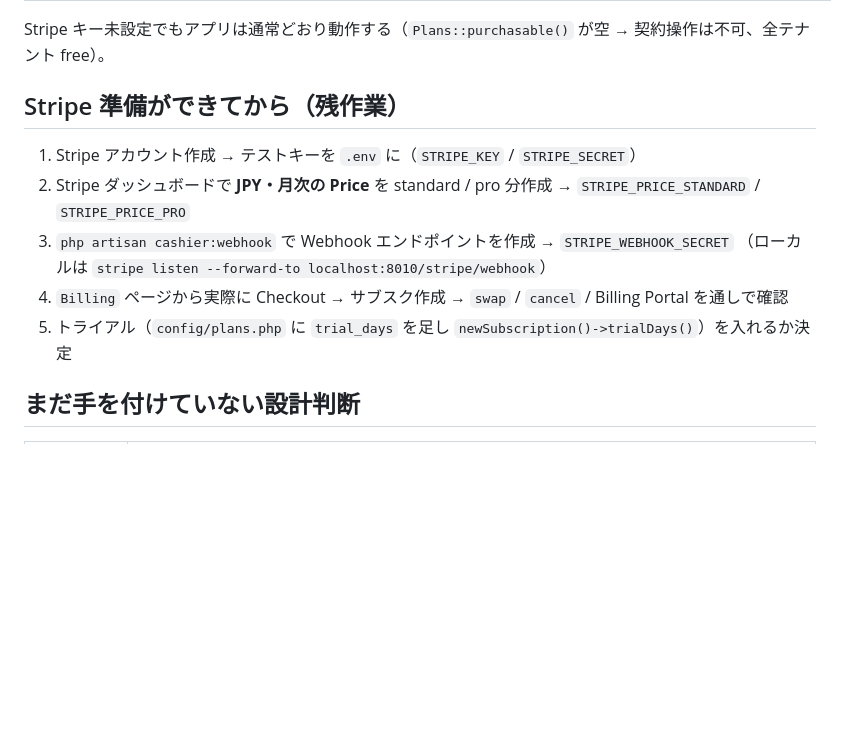
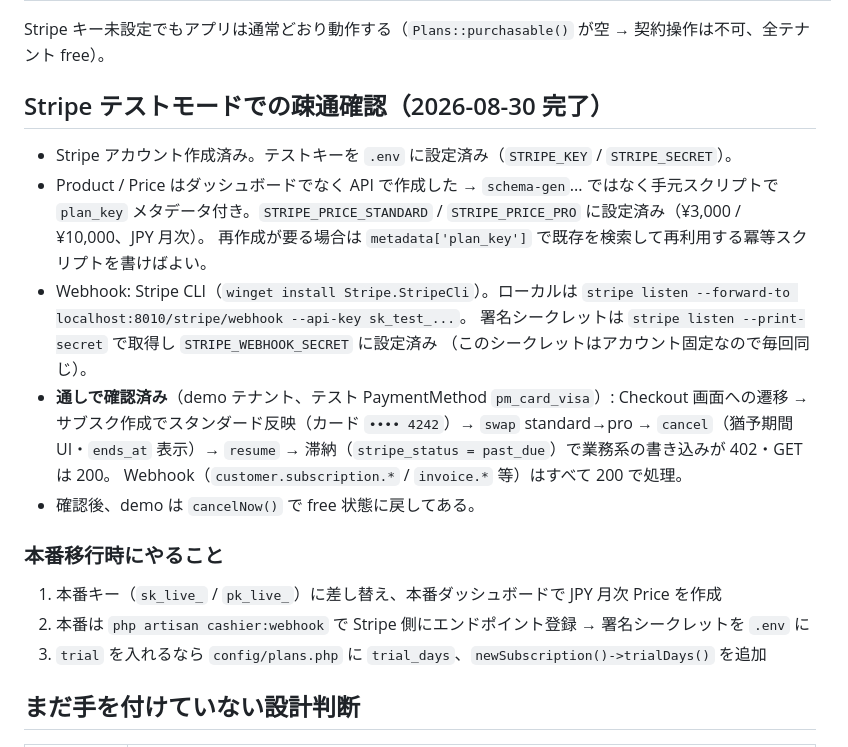
Before and after one commit to lookoutjp/cto-php, a Markdown page: BILLING.md, the part around the change. Drawn GitHub-style; blank space fills up the shorter version.

Commit message:
課金: Stripeテストモード疎通確認の結果をBILLING.mdに記録

```diff
--- a/BILLING.md
+++ b/BILLING.md
@@ -28,14 +28,28 @@
 
 Stripe キー未設定でもアプリは通常どおり動作する（`Plans::purchasable()` が空 → 契約操作は不可、全テナント free）。
 
-## Stripe 準備ができてから（残作業）
+## Stripe テストモードでの疎通確認（2026-08-30 完了）
 
-1. Stripe アカウント作成 → テストキーを `.env` に（`STRIPE_KEY` / `STRIPE_SECRET`）
-2. Stripe ダッシュボードで **JPY・月次の Price** を standard / pro 分作成 → `STRIPE_PRICE_STANDARD` / `STRIPE_PRICE_PRO`
-3. `php artisan cashier:webhook` で Webhook エンドポイントを作成 → `STRIPE_WEBHOOK_SECRET`
-   （ローカルは `stripe listen --forward-to localhost:8010/stripe/webhook`）
-4. `Billing` ページから実際に Checkout → サブスク作成 → `swap` / `cancel` / Billing Portal を通しで確認
-5. トライアル（`config/plans.php` に `trial_days` を足し `newSubscription()->trialDays()`）を入れるか決定
+- Stripe アカウント作成済み。テストキーを `.env` に設定済み（`STRIPE_KEY` / `STRIPE_SECRET`）。
+- Product / Price はダッシュボードでなく API で作成した → `schema-gen`... ではなく手元スクリプトで
+  `plan_key` メタデータ付き。`STRIPE_PRICE_STANDARD` / `STRIPE_PRICE_PRO` に設定済み（¥3,000 / ¥10,000、JPY 月次）。
+  再作成が要る場合は `metadata['plan_key']` で既存を検索して再利用する冪等スクリプトを書けばよい。
+- Webhook: Stripe CLI（`winget install Stripe.StripeCli`）。ローカルは
+  `stripe listen --forward-to localhost:8010/stripe/webhook --api-key sk_test_...`。
+  署名シークレットは `stripe listen --print-secret` で取得し `STRIPE_WEBHOOK_SECRET` に設定済み
+  （このシークレットはアカウント固定なので毎回同じ）。
+- **通しで確認済み**（demo テナント、テスト PaymentMethod `pm_card_visa`）:
+  Checkout 画面への遷移 → サブスク作成でスタンダード反映（カード `•••• 4242`）→
+  `swap` standard→pro → `cancel`（猶予期間 UI・`ends_at` 表示）→ `resume` →
+  滞納（`stripe_status = past_due`）で業務系の書き込みが 402・GET は 200。
+  Webhook（`customer.subscription.*` / `invoice.*` 等）はすべて 200 で処理。
+- 確認後、demo は `cancelNow()` で free 状態に戻してある。
+
+### 本番移行時にやること
+
+1. 本番キー（`sk_live_` / `pk_live_`）に差し替え、本番ダッシュボードで JPY 月次 Price を作成
+2. 本番は `php artisan cashier:webhook` で Stripe 側にエンドポイント登録 → 署名シークレットを `.env` に
+3. `trial` を入れるなら `config/plans.php` に `trial_days`、`newSubscription()->trialDays()` を追加
 
 ## まだ手を付けていない設計判断
 
```
